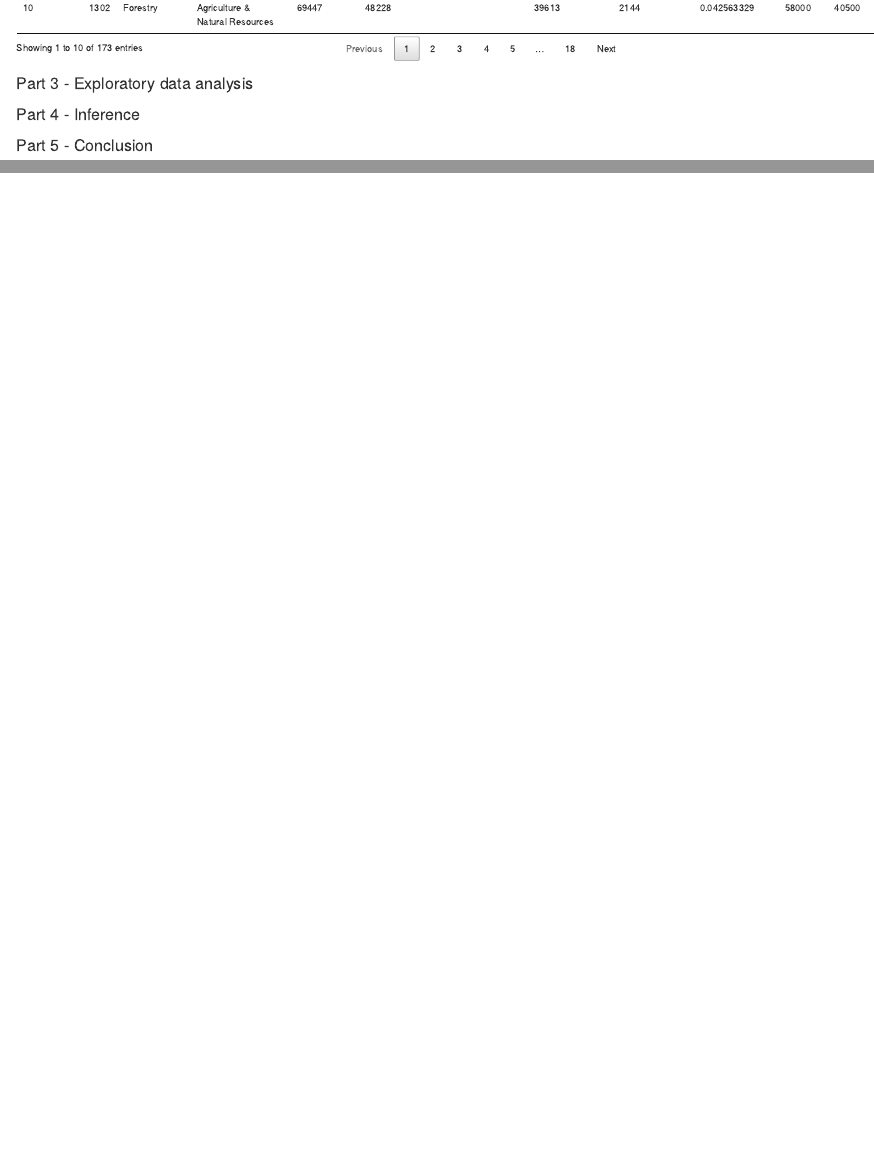
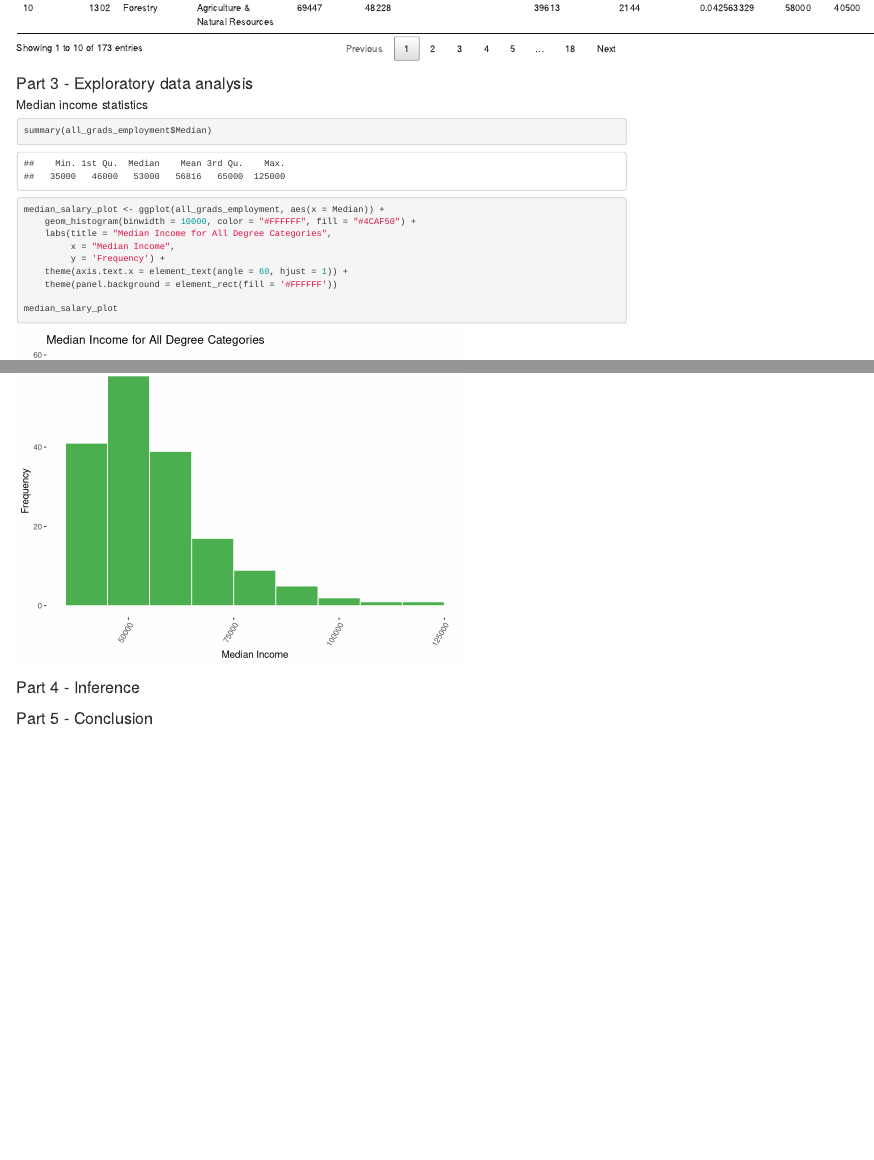
Before and after one commit to stephen-haslett/data606, an R Markdown document (final_data_project/SHaslettData606-FinalDataProject.Rmd): the page in a window 1100 px wide, from 2080 px down, and a second part further down, joined at a grey line. Rendered offline with R 4.5, knitr and Pandoc, with nearby package versions.

Commit message:
Adding median income histogram

````diff
--- a/final_data_project/SHaslettData606-FinalDataProject.Rmd
+++ b/final_data_project/SHaslettData606-FinalDataProject.Rmd
@@ -78,6 +78,23 @@ datatable(all_grads_employment)
 
 ### Part 3 - Exploratory data analysis
 
+#### Median income statistics
+```{r, message=FALSE, warning=FALSE}
+summary(all_grads_employment$Median)
+```
+
+
+```{r, message=FALSE, warning=FALSE}
+median_salary_plot <- ggplot(all_grads_employment, aes(x = Median)) +
+    geom_histogram(binwidth = 10000, color = "#FFFFFF", fill = "#4CAF50") +
+    labs(title = "Median Income for All Degree Categories",
+         x = "Median Income",
+         y = 'Frequency') +
+    theme(axis.text.x = element_text(angle = 60, hjust = 1)) +
+    theme(panel.background = element_rect(fill = '#FFFFFF'))
+
+median_salary_plot
+```
 
 ### Part 4 - Inference
 
````
Also changed, not shown: final_data_project/SHaslettData606-FinalDataProject.Rmd (2 more changed lines).
